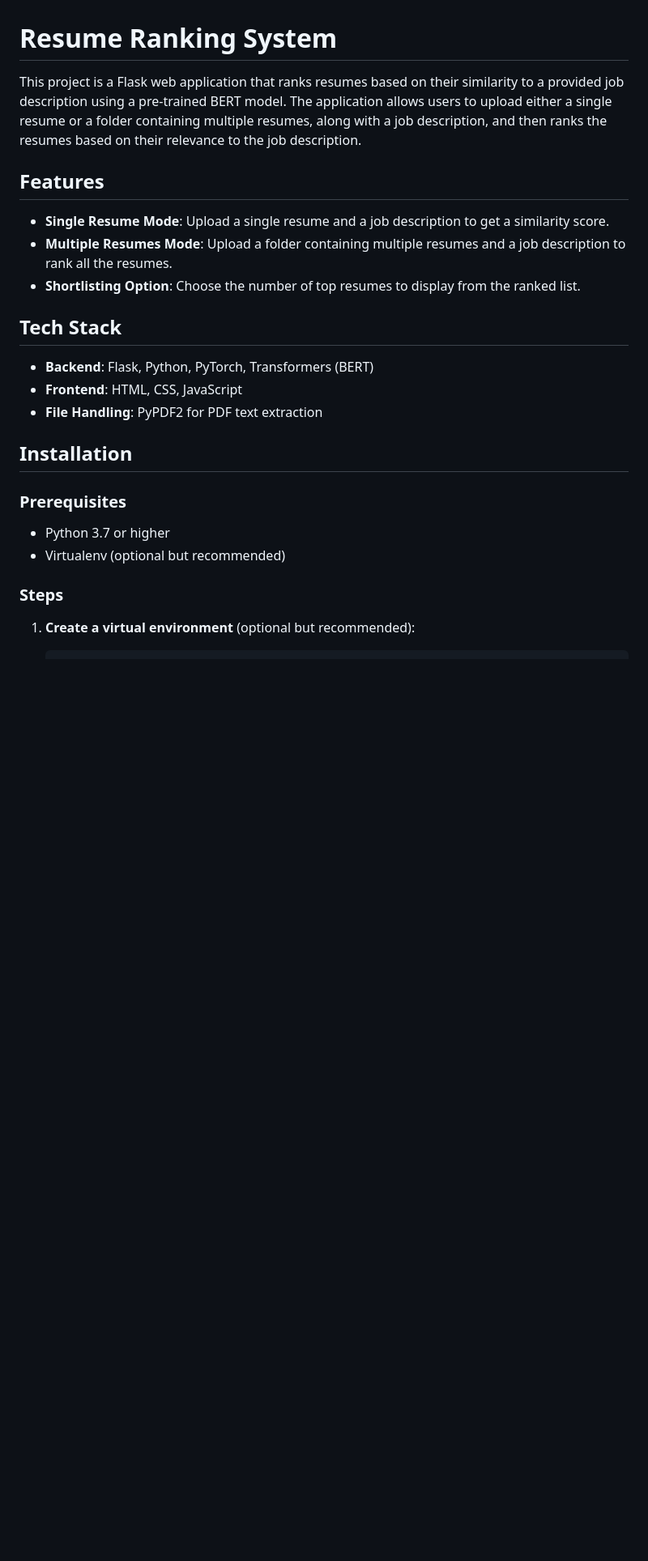
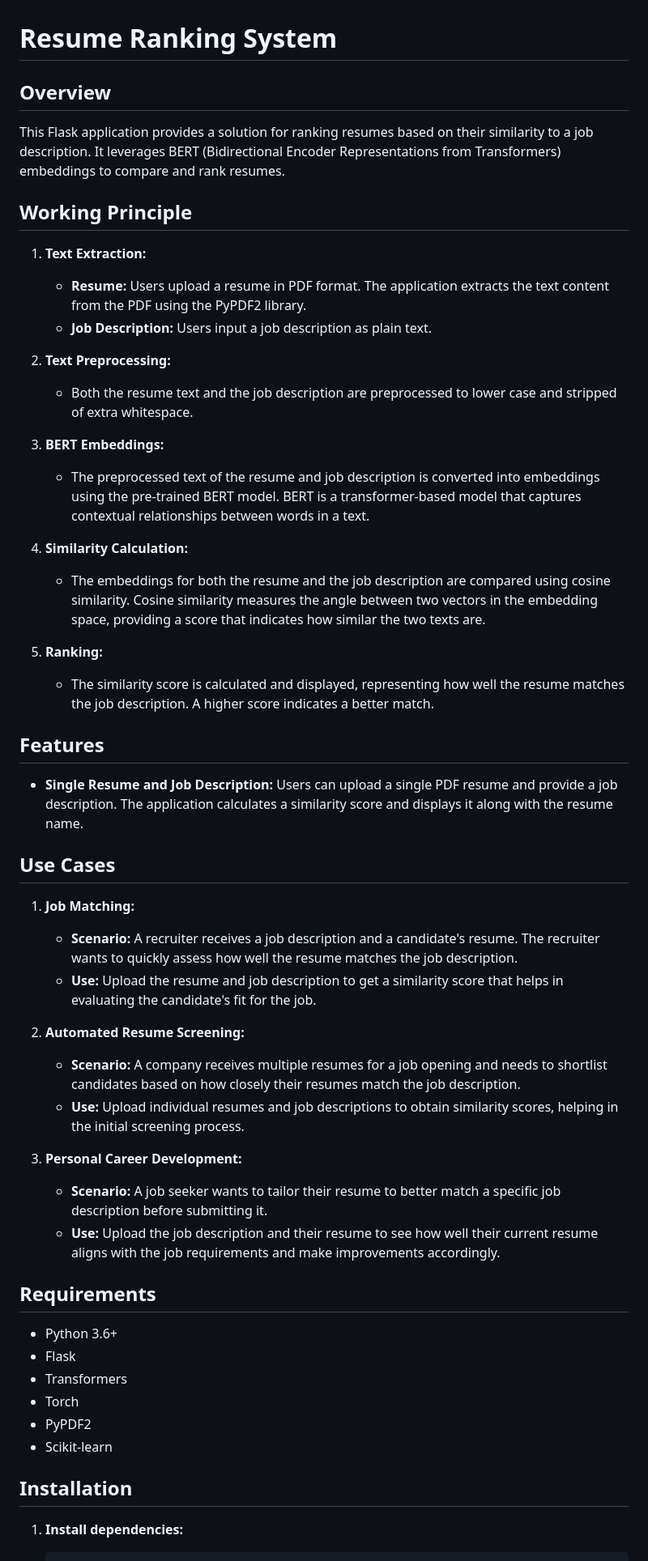
Before and after one commit to JoyBiswasgithub/Resume-Ranking, a Markdown page: README.md, the part around the change printed below. Shown: that part at 81% size. Drawn GitHub-style; blank space fills up the shorter version.

````diff
--- a/README.md
+++ b/README.md
@@ -1,28 +1,56 @@
 # Resume Ranking System
 
-This project is a Flask web application that ranks resumes based on their similarity to a provided job description using a pre-trained BERT model. The application allows users to upload either a single resume or a folder containing multiple resumes, along with a job description, and then ranks the resumes based on their relevance to the job description.
+## Overview
+
+This Flask application provides a solution for ranking resumes based on their similarity to a job description. It leverages BERT (Bidirectional Encoder Representations from Transformers) embeddings to compare and rank resumes.
+
+## Working Principle
+
+1. **Text Extraction:**
+   - **Resume:** Users upload a resume in PDF format. The application extracts the text content from the PDF using the PyPDF2 library.
+   - **Job Description:** Users input a job description as plain text.
+
+2. **Text Preprocessing:**
+   - Both the resume text and the job description are preprocessed to lower case and stripped of extra whitespace.
+
+3. **BERT Embeddings:**
+   - The preprocessed text of the resume and job description is converted into embeddings using the pre-trained BERT model. BERT is a transformer-based model that captures contextual relationships between words in a text.
+
+4. **Similarity Calculation:**
+   - The embeddings for both the resume and the job description are compared using cosine similarity. Cosine similarity measures the angle between two vectors in the embedding space, providing a score that indicates how similar the two texts are.
+
+5. **Ranking:**
+   - The similarity score is calculated and displayed, representing how well the resume matches the job description. A higher score indicates a better match.
 
 ## Features
 
-- **Single Resume Mode**: Upload a single resume and a job description to get a similarity score.
-- **Multiple Resumes Mode**: Upload a folder containing multiple resumes and a job description to rank all the resumes.
-- **Shortlisting Option**: Choose the number of top resumes to display from the ranked list.
+- **Single Resume and Job Description:** Users can upload a single PDF resume and provide a job description. The application calculates a similarity score and displays it along with the resume name.
 
-## Tech Stack
+## Use Cases
 
-- **Backend**: Flask, Python, PyTorch, Transformers (BERT)
-- **Frontend**: HTML, CSS, JavaScript
-- **File Handling**: PyPDF2 for PDF text extraction
+1. **Job Matching:**
+   - **Scenario:** A recruiter receives a job description and a candidate's resume. The recruiter wants to quickly assess how well the resume matches the job description.
+   - **Use:** Upload the resume and job description to get a similarity score that helps in evaluating the candidate's fit for the job.
+
+2. **Automated Resume Screening:**
+   - **Scenario:** A company receives multiple resumes for a job opening and needs to shortlist candidates based on how closely their resumes match the job description.
+   - **Use:** Upload individual resumes and job descriptions to obtain similarity scores, helping in the initial screening process.
+
+3. **Personal Career Development:**
+   - **Scenario:** A job seeker wants to tailor their resume to better match a specific job description before submitting it.
+   - **Use:** Upload the job description and their resume to see how well their current resume aligns with the job requirements and make improvements accordingly.
+
+## Requirements
+
+- Python 3.6+
+- Flask
+- Transformers
+- Torch
+- PyPDF2
+- Scikit-learn
 
 ## Installation
 
-### Prerequisites
-
-- Python 3.7 or higher
-- Virtualenv (optional but recommended)
-
-### Steps
-
-1. **Create a virtual environment** (optional but recommended):
+1. **Install dependencies:**
 
     ```bash
````
Also changed, not shown: other parts of README.md (+15 -60 lines).
